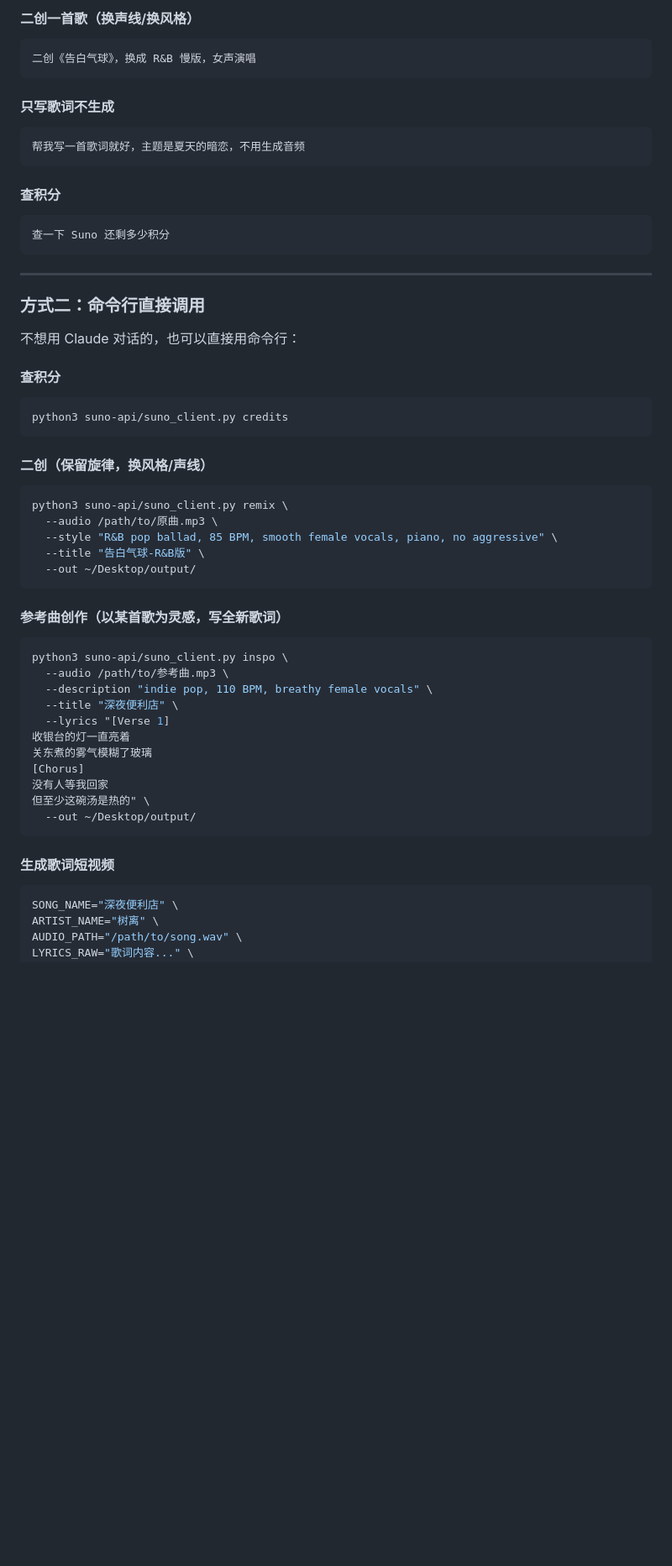
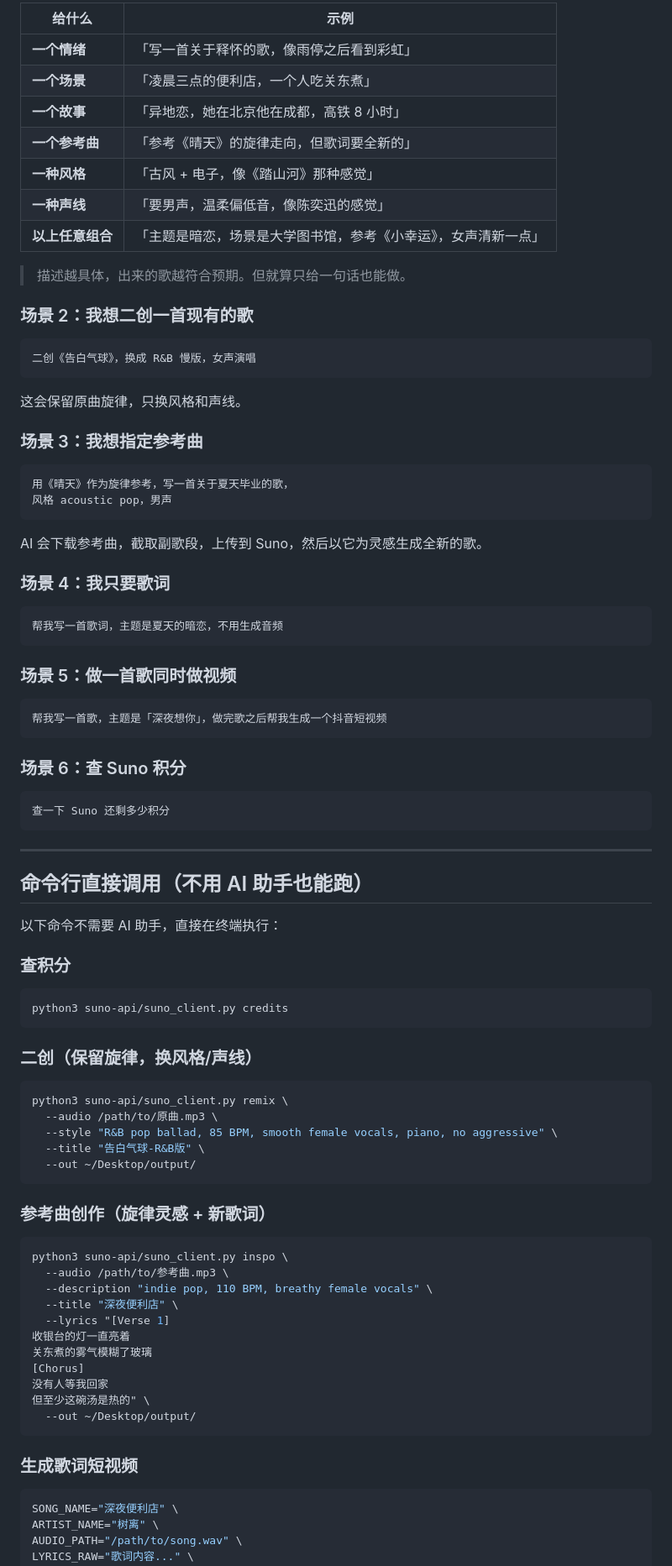
Before and after one commit to xuejin462-a11y/-AI-, a Markdown page: README.md, the part around one of its changes. Shown at 84% size. Rendered like a GitHub page; blank space fills up the shorter version.

````diff
--- a/README.md
+++ b/README.md
@@ -94,17 +120,46 @@ Claude 会自动：
 
-#### 二创一首歌（换声线/换风格）
+| 给什么 | 示例 |
+|--------|------|
+| **一个情绪** | 「写一首关于释怀的歌，像雨停之后看到彩虹」 |
+| **一个场景** | 「凌晨三点的便利店，一个人吃关东煮」 |
+| **一个故事** | 「异地恋，她在北京他在成都，高铁 8 小时」 |
+| **一个参考曲** | 「参考《晴天》的旋律走向，但歌词要全新的」 |
+| **一种风格** | 「古风 + 电子，像《踏山河》那种感觉」 |
+| **一种声线** | 「要男声，温柔偏低音，像陈奕迅的感觉」 |
+| **以上任意组合** | 「主题是暗恋，场景是大学图书馆，参考《小幸运》，女声清新一点」 |
+
+> 描述越具体，出来的歌越符合预期。但就算只给一句话也能做。
+
+### 场景 2：我想二创一首现有的歌
 
 ```
 二创《告白气球》，换成 R&B 慢版，女声演唱
 ```
 
-#### 只写歌词不生成
+这会保留原曲旋律，只换风格和声线。
+
+### 场景 3：我想指定参考曲
 
 ```
-帮我写一首歌词就好，主题是夏天的暗恋，不用生成音频
+用《晴天》作为旋律参考，写一首关于夏天毕业的歌，
+风格 acoustic pop，男声
 ```
 
-#### 查积分
+AI 会下载参考曲，截取副歌段，上传到 Suno，然后以它为灵感生成全新的歌。
+
+### 场景 4：我只要歌词
+
+```
+帮我写一首歌词，主题是夏天的暗恋，不用生成音频
+```
+
+### 场景 5：做一首歌同时做视频
+
+```
+帮我写一首歌，主题是「深夜想你」，做完歌之后帮我生成一个抖音短视频
+```
+
+### 场景 6：查 Suno 积分
 
 ```
 查一下 Suno 还剩多少积分
@@ -112,17 +167,17 @@ Claude 会自动：
 
 ---
 
-### 方式二：命令行直接调用
+## 命令行直接调用（不用 AI 助手也能跑）
 
-不想用 Claude 对话的，也可以直接用命令行：
+以下命令不需要 AI 助手，直接在终端执行：
 
-#### 查积分
+### 查积分
 
 ```bash
 python3 suno-api/suno_client.py credits
 ```
 
-#### 二创（保留旋律，换风格/声线）
+### 二创（保留旋律，换风格/声线）
 
 ```bash
 python3 suno-api/suno_client.py remix \
@@ -132,7 +187,7 @@ python3 suno-api/suno_client.py remix \
   --out ~/Desktop/output/
 ```
 
-#### 参考曲创作（以某首歌为灵感，写全新歌词）
+### 参考曲创作（旋律灵感 + 新歌词）
 
 ```bash
 python3 suno-api/suno_client.py inspo \
@@ -148,7 +203,7 @@ python3 suno-api/suno_client.py inspo \
   --out ~/Desktop/output/
 ```
 
-#### 生成歌词短视频
+### 生成歌词短视频
 
 ```bash
 SONG_NAME="深夜便利店" \
````
Also changed, not shown: other parts of README.md (+76 -25 lines).
